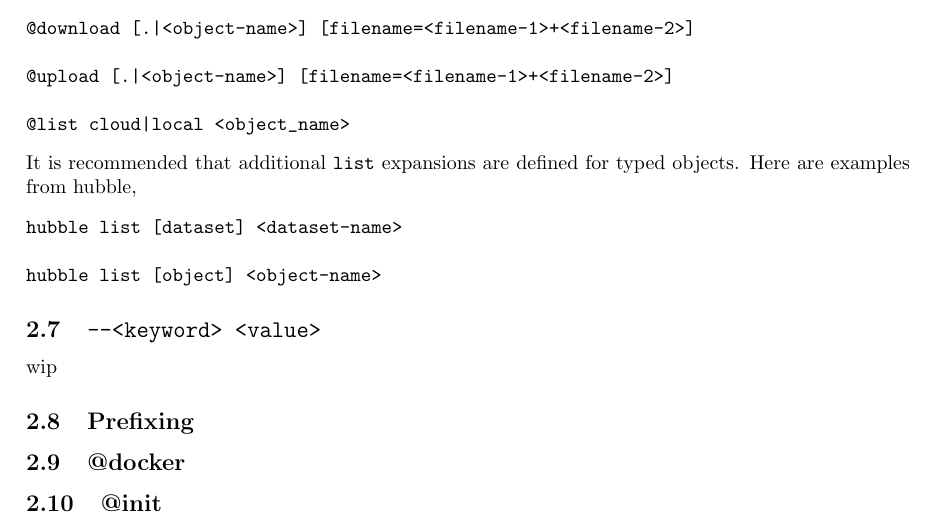
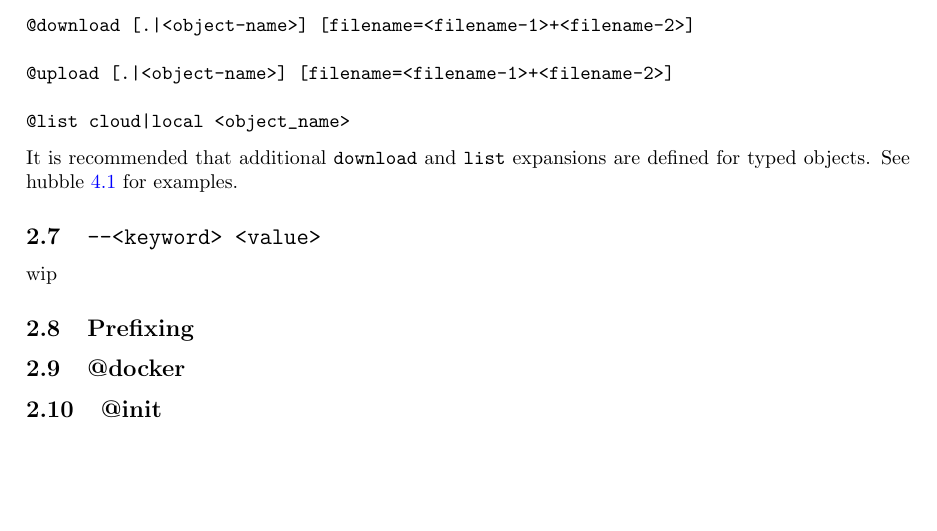
Before and after one commit to kamangir/giza, a LaTeX paper (tex/giza.tex, which reads tex/consts.tex, tex/expansions/objects.tex): part of page 7 of 15, cut so that both start at the same text, the shorter picture padded with empty space. Compiled offline with pdfLaTeX.

Commit message:
Updates from Overleaf

```diff
--- a/tex/consts.tex
+++ b/tex/consts.tex
@@ -1,4 +1,4 @@
-\newcommand{\revision}{1.108.1}
+\newcommand{\revision}{1.110.1}
 
 \newcommand{\footurl}[1]{\footnote{\url{#1}}}
 
--- a/tex/expansions/objects.tex
+++ b/tex/expansions/objects.tex
@@ -40,10 +40,4 @@ If \texttt{<object-name>} is not provided or is given as \texttt{-}, then an obj
 @list cloud|local <object_name>
 \end{verbatim}
 %
-It is recommended that additional \texttt{list} expansions are defined for typed objects. Here are examples from hubble,
-%
-\begin{verbatim}
-hubble list [dataset] <dataset-name>
-
-hubble list [object] <object-name>
-\end{verbatim}
+It is recommended that additional \texttt{download} and \texttt{list} expansions are defined for typed objects. See hubble~\ref{hubble} for examples.
```
